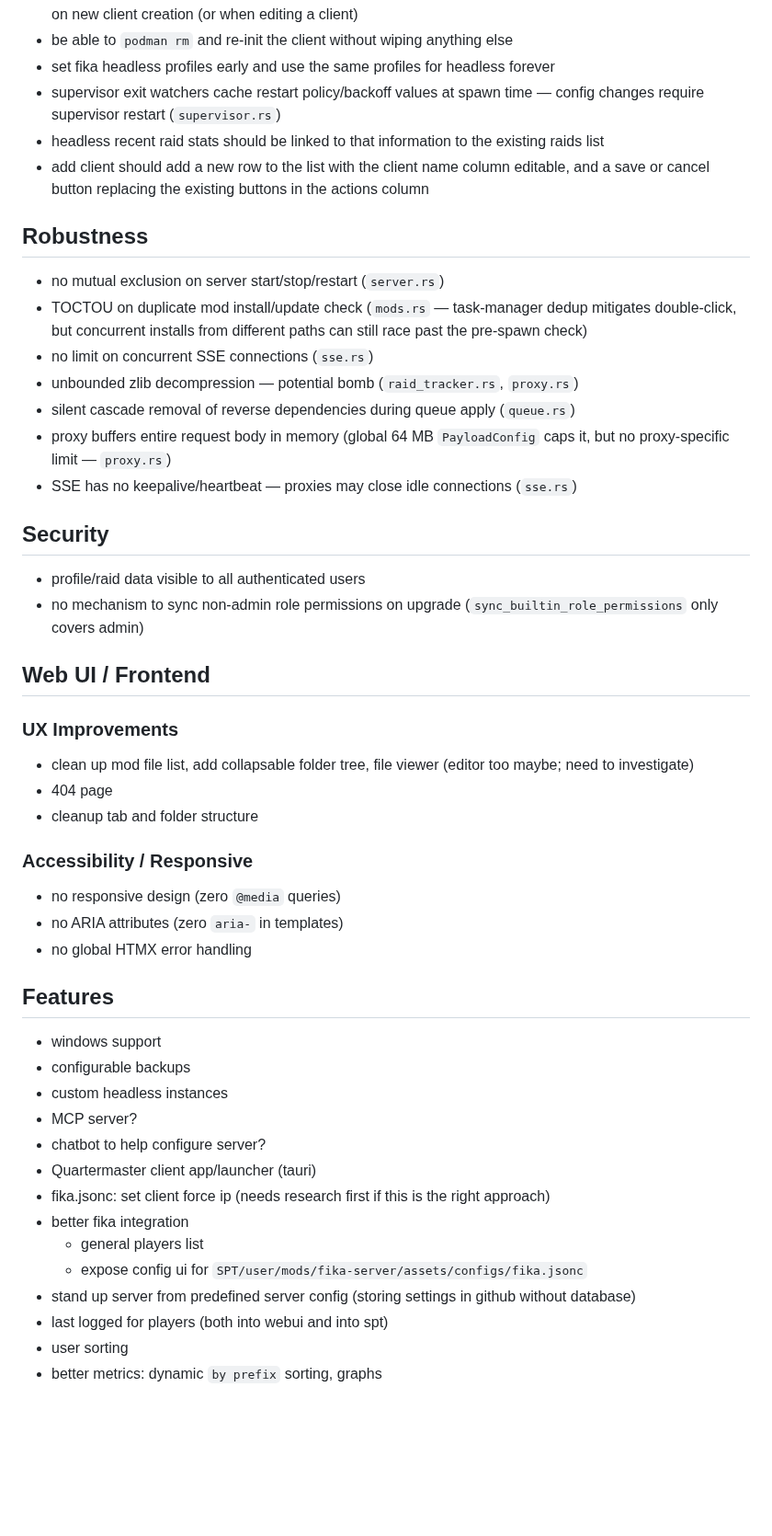
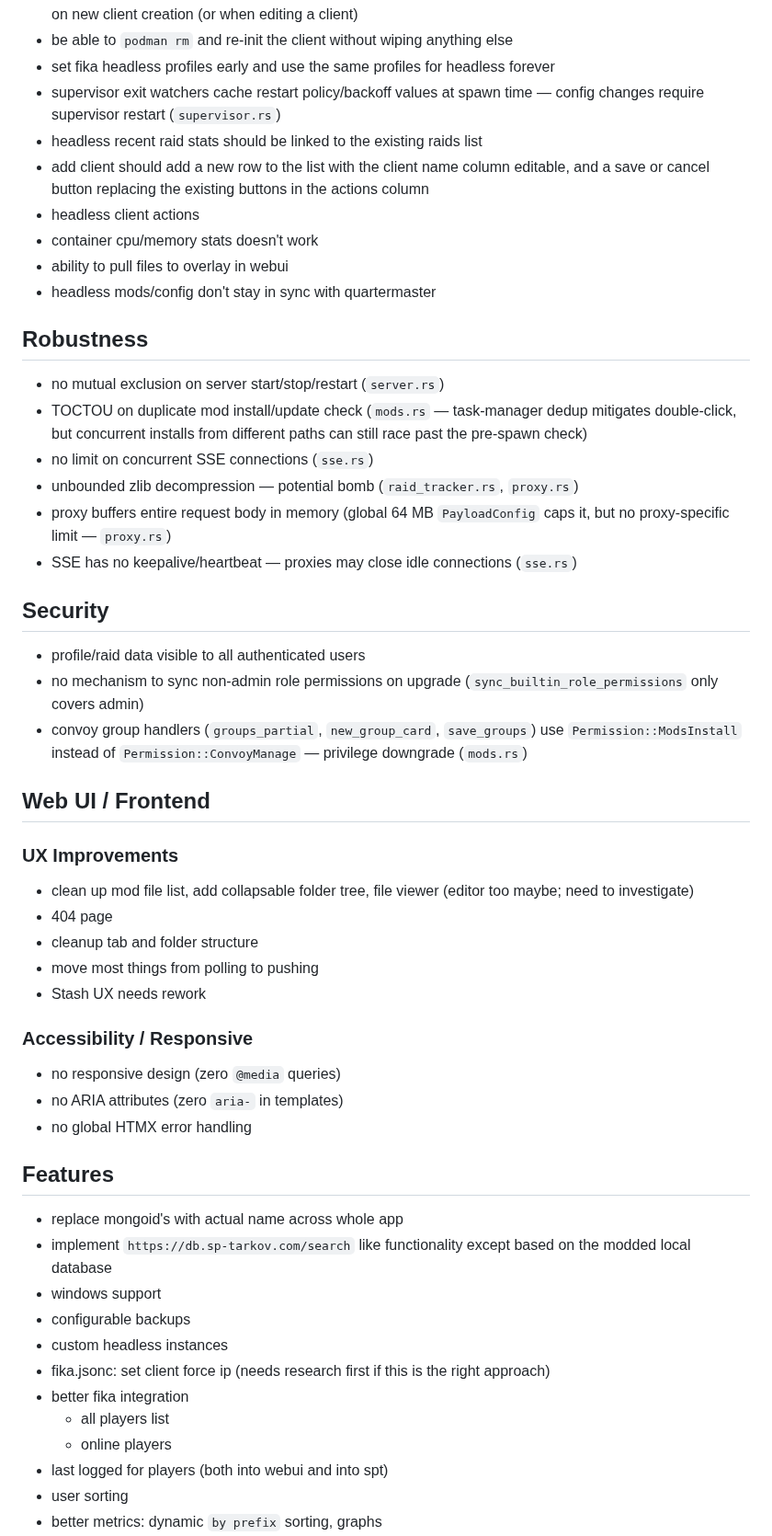
Before and after one commit to cebarks/quartermaster, a Markdown page: TODO.md, the part around one of its changes. Shown at 92% size. Rendered like a GitHub page; blank space fills up the shorter version.

```diff
--- a/TODO.md
+++ b/TODO.md
@@ -29,21 +47,25 @@
 - be able to `podman rm` and re-init the client without wiping anything else
 - set fika headless profiles early and use the same profiles for headless forever
 - supervisor exit watchers cache restart policy/backoff values at spawn time — config changes require supervisor restart (`supervisor.rs`)
-- headless recent raid stats should be linked to that information to the existing raids list
+- headless recent raid stats should be linked to the existing raids list
 - add client should add a new row to the list with the client name column editable, and a save or cancel button replacing the existing buttons in the actions column
+- headless client actions
+- container cpu/memory stats doesn't work
+- ability to pull files to overlay in webui
+- headless mods/config don't stay in sync with quartermaster
 
 ## Robustness
 - no mutual exclusion on server start/stop/restart (`server.rs`)
 - TOCTOU on duplicate mod install/update check (`mods.rs` — task-manager dedup mitigates double-click, but concurrent installs from different paths can still race past the pre-spawn check)
 - no limit on concurrent SSE connections (`sse.rs`)
 - unbounded zlib decompression — potential bomb (`raid_tracker.rs`, `proxy.rs`)
-- silent cascade removal of reverse dependencies during queue apply (`queue.rs`)
 - proxy buffers entire request body in memory (global 64 MB `PayloadConfig` caps it, but no proxy-specific limit — `proxy.rs`)
 - SSE has no keepalive/heartbeat — proxies may close idle connections (`sse.rs`)
 
 ## Security
 - profile/raid data visible to all authenticated users
 - no mechanism to sync non-admin role permissions on upgrade (`sync_builtin_role_permissions` only covers admin)
+- convoy group handlers (`groups_partial`, `new_group_card`, `save_groups`) use `Permission::ModsInstall` instead of `Permission::ConvoyManage` — privilege downgrade (`mods.rs`)
 
 ## Web UI / Frontend
 
@@ -51,6 +73,8 @@
 - clean up mod file list, add collapsable folder tree, file viewer (editor too maybe; need to investigate)
 - 404 page
 - cleanup tab and folder structure
+- move most things from polling to pushing
+- Stash UX needs rework
 
 ### Accessibility / Responsive
 - no responsive design (zero `@media` queries)
@@ -58,17 +82,15 @@
 - no global HTMX error handling
 
 ## Features
+- replace mongoid's with actual name across whole app
+- implement `https://db.sp-tarkov.com/search` like functionality except based on the modded local database
 - windows support
 - configurable backups
 - custom headless instances
-- MCP server?
-- chatbot to help configure server?
-- Quartermaster client app/launcher (tauri)
 - fika.jsonc: set client force ip (needs research first if this is the right approach)
 - better fika integration
-    - general players list
-    - expose config ui for `SPT/user/mods/fika-server/assets/configs/fika.jsonc`
-- stand up server from predefined server config (storing settings in github without database)
+    - all players list
+    - online players
 - last logged for players (both into webui and into spt)
 - user sorting
 - better metrics: dynamic `by prefix` sorting, graphs
```
Also changed, not shown: other parts of TODO.md (+27 -19 lines), CLAUDE.md (+8 -5 lines), README.md (+9 -4 lines).
